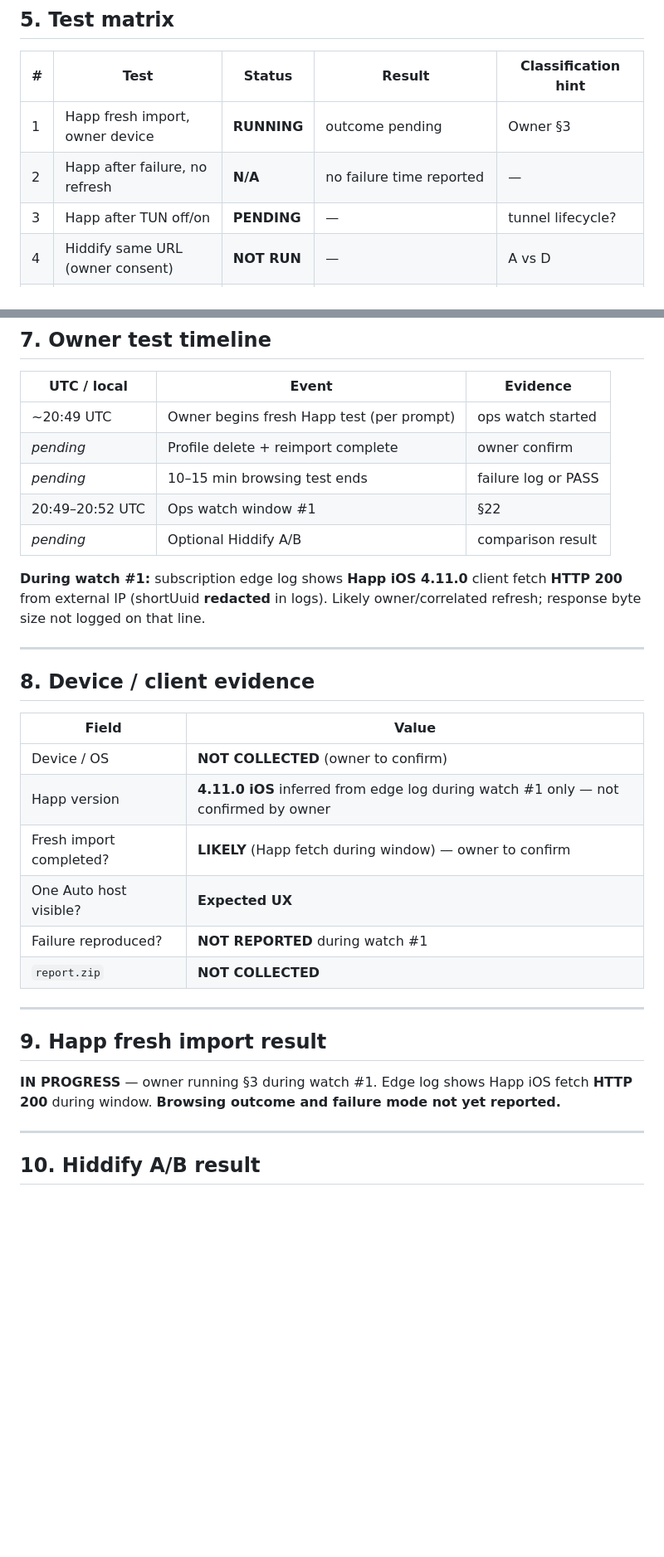
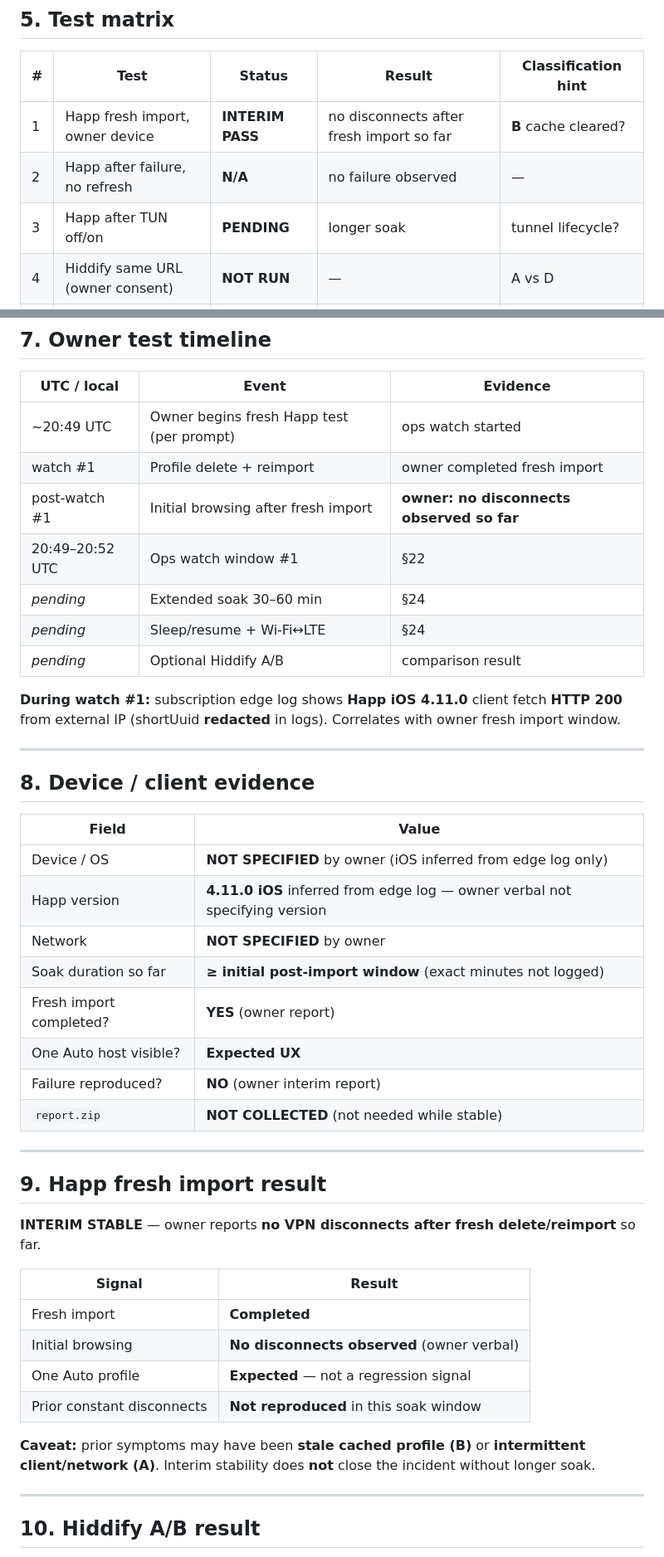
Before and after one commit to bender48-sudo/BenderKVN, a Markdown page: docs/INCIDENT-2026-06-10-VPN-ACTIVE-FAILURE-CAPTURE.md, 2 parts joined by grey strips. Shown at 83% size. Rendered like a GitHub page; blank space fills up the shorter version.

```diff
--- a/docs/INCIDENT-2026-06-10-VPN-ACTIVE-FAILURE-CAPTURE.md
+++ b/docs/INCIDENT-2026-06-10-VPN-ACTIVE-FAILURE-CAPTURE.md
@@ -117,9 +119,9 @@ Repo tooling (`relay_latency_probe.py`, `tspu_block_probe_ru.py`) uses **TCP con
 
 | # | Test | Status | Result | Classification hint |
 |---|------|--------|--------|---------------------|
-| 1 | Happ fresh import, owner device | **RUNNING** | outcome pending | Owner §3 |
-| 2 | Happ after failure, no refresh | **N/A** | no failure time reported | — |
-| 3 | Happ after TUN off/on | **PENDING** | — | tunnel lifecycle? |
+| 1 | Happ fresh import, owner device | **INTERIM PASS** | no disconnects after fresh import so far | **B** cache cleared? |
+| 2 | Happ after failure, no refresh | **N/A** | no failure observed | — |
+| 3 | Happ after TUN off/on | **PENDING** | longer soak | tunnel lifecycle? |
 | 4 | Hiddify same URL (owner consent) | **NOT RUN** | — | A vs D |
 | 5 | Server-side sub fetch watch #1 | **PASS** | 7353 B stable ×25, 0 HTTP fails | **not F** |
 | 6 | Relay probes watch #1 | **PASS** | relay#1 **40/40**, relay#2 **40/40** TCP OK | **not E** (watch window) |
@@ -148,12 +150,14 @@ Captured before owner correlated test. **Not a failure window.**
 | UTC / local | Event | Evidence |
 |-------------|-------|----------|
 | ~20:49 UTC | Owner begins fresh Happ test (per prompt) | ops watch started |
-| _pending_ | Profile delete + reimport complete | owner confirm |
-| _pending_ | 10–15 min browsing test ends | failure log or PASS |
+| watch #1 | Profile delete + reimport | owner completed fresh import |
+| post-watch #1 | Initial browsing after fresh import | **owner: no disconnects observed so far** |
 | 20:49–20:52 UTC | Ops watch window #1 | §22 |
+| _pending_ | Extended soak 30–60 min | §24 |
+| _pending_ | Sleep/resume + Wi‑Fi↔LTE | §24 |
 | _pending_ | Optional Hiddify A/B | comparison result |
 
-**During watch #1:** subscription edge log shows **Happ iOS 4.11.0** client fetch **HTTP 200** from external IP (shortUuid **redacted** in logs). Likely owner/correlated refresh; response byte size not logged on that line.
+**During watch #1:** subscription edge log shows **Happ iOS 4.11.0** client fetch **HTTP 200** from external IP (shortUuid **redacted** in logs). Correlates with owner fresh import window.
 
 ---
 
@@ -161,18 +165,29 @@ Captured before owner correlated test. **Not a failure window.**
 
 | Field | Value |
 |-------|-------|
-| Device / OS | **NOT COLLECTED** (owner to confirm) |
-| Happ version | **4.11.0 iOS** inferred from edge log during watch #1 only — not confirmed by owner |
-| Fresh import completed? | **LIKELY** (Happ fetch during window) — owner to confirm |
+| Device / OS | **NOT SPECIFIED** by owner (iOS inferred from edge log only) |
+| Happ version | **4.11.0 iOS** inferred from edge log — owner verbal not specifying version |
+| Network | **NOT SPECIFIED** by owner |
+| Soak duration so far | **≥ initial post-import window** (exact minutes not logged) |
+| Fresh import completed? | **YES** (owner report) |
 | One Auto host visible? | **Expected UX** |
-| Failure reproduced? | **NOT REPORTED** during watch #1 |
-| `report.zip` | **NOT COLLECTED** |
+| Failure reproduced? | **NO** (owner interim report) |
+| `report.zip` | **NOT COLLECTED** (not needed while stable) |
 
 ---
 
 ## 9. Happ fresh import result
 
-**IN PROGRESS** — owner running §3 during watch #1. Edge log shows Happ iOS fetch **HTTP 200** during window. **Browsing outcome and failure mode not yet reported.**
+**INTERIM STABLE** — owner reports **no VPN disconnects after fresh delete/reimport** so far.
+
+| Signal | Result |
+|--------|--------|
+| Fresh import | **Completed** |
+| Initial browsing | **No disconnects observed** (owner verbal) |
+| One Auto profile | **Expected** — not a regression signal |
+| Prior constant disconnects | **Not reproduced** in this soak window |
+
+**Caveat:** prior symptoms may have been **stale cached profile (B)** or **intermittent client/network (A)**. Interim stability does **not** close the incident without longer soak.
 
 ---
 
```
Also changed, not shown: other parts of docs/INCIDENT-2026-06-10-VPN-ACTIVE-FAILURE-CAPTURE.md (+67 -14 lines).
